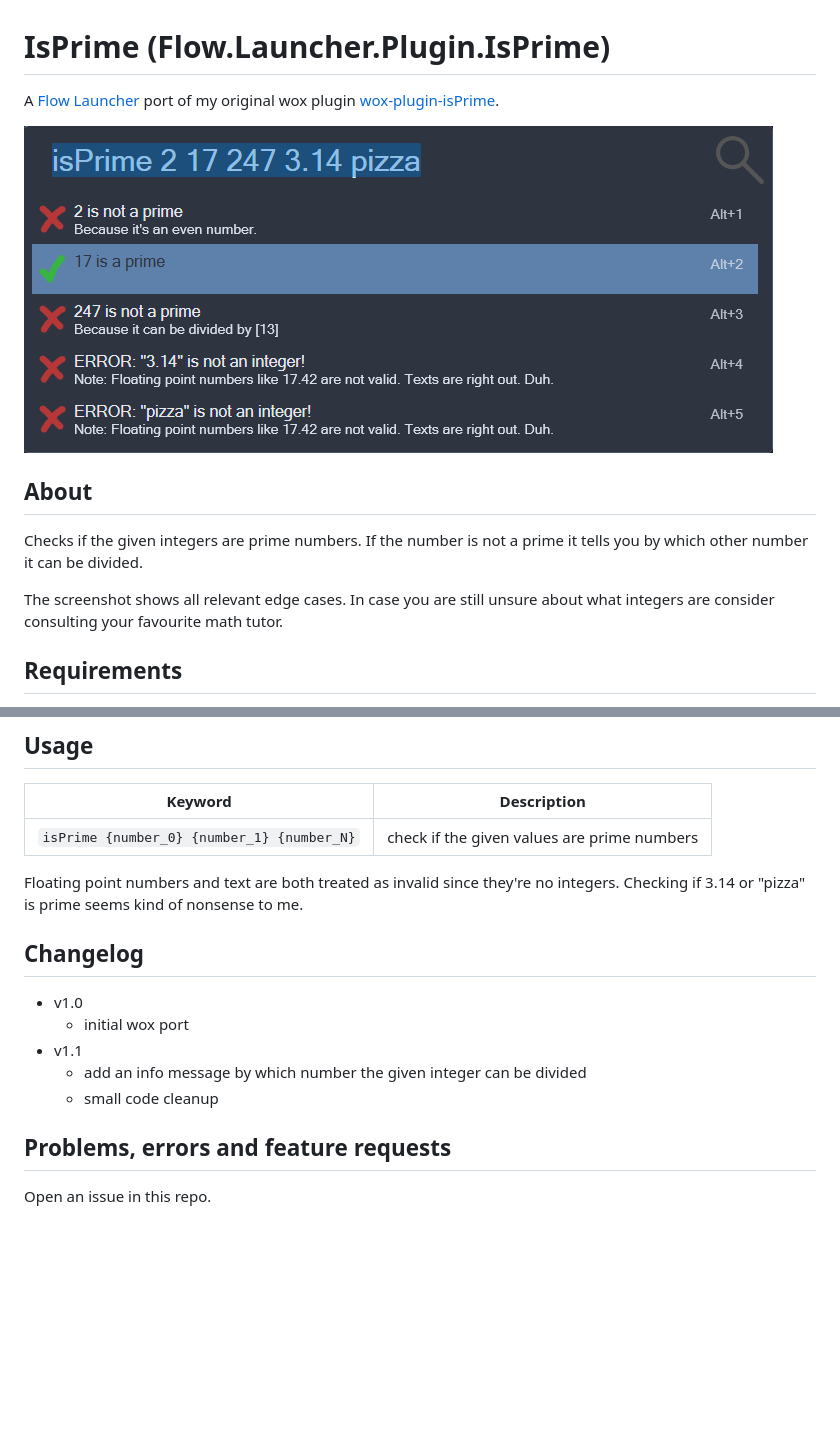
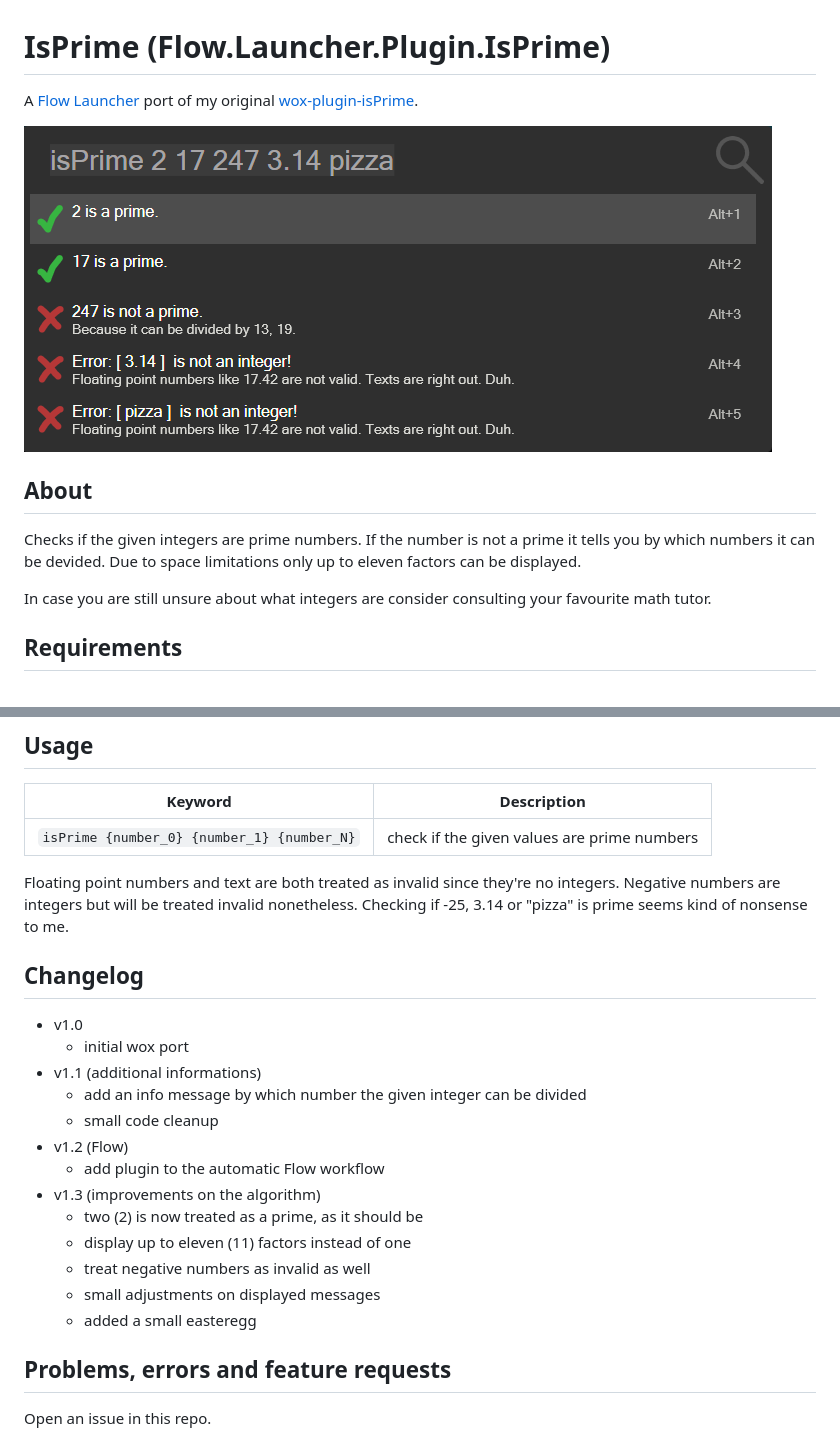
Before and after one commit to lvonkacsoh/Flow.Launcher.Plugin.IsPrime, a Markdown page: README.md, 2 parts joined by grey strips. GitHub-like rendering; pictures changed too: assets/isPrime_screenshot.png; blank space fills up the shorter version.

Commit message:
improved algorithm, messages, bumbed up version, adjusted readme

```diff
--- a/README.md
+++ b/README.md
@@ -1,6 +1,6 @@
 # IsPrime (Flow.Launcher.Plugin.IsPrime)
 
-A [Flow Launcher](https://github.com/Flow-Launcher/Flow.Launcher) port of my original wox plugin [wox-plugin-isPrime](https://github.com/lvonkacsoh/wox-plugin-isPrime).
+A [Flow Launcher](https://github.com/Flow-Launcher/Flow.Launcher) port of my original [wox-plugin-isPrime](https://github.com/lvonkacsoh/wox-plugin-isPrime).
 
 ![screenshot](assets/isPrime_screenshot.png)
 
@@ -8,9 +8,9 @@ A [Flow Launcher](https://github.com/Flow-Launcher/Flow.Launcher) port of my ori
 ## About
 
 Checks if the given integers are prime numbers.
-If the number is not a prime it tells you by which other number it can be divided.
+If the number is not a prime it tells you by which numbers it can be devided.
+Due to space limitations only up to eleven factors can be displayed.
 
-The screenshot shows all relevant edge cases.
 In case you are still unsure about what integers are consider consulting your favourite math tutor.
 
 
@@ -56,16 +56,25 @@ The easiest way to install it is to open a CLI like Powershell, navigate into th
 | `isPrime {number_0} {number_1} {number_N}` | check if the given values are prime numbers |
 
 Floating point numbers and text are both treated as invalid since they're no integers.
-Checking if 3.14 or "pizza" is prime seems kind of nonsense to me.
+Negative numbers are integers but will be treated invalid nonetheless.
+Checking if -25, 3.14 or "pizza" is prime seems kind of nonsense to me.
 
 
 ## Changelog
 
 - v1.0
     + initial wox port
-- v1.1
+- v1.1 (additional informations)
     + add an info message by which number the given integer can be divided
     + small code cleanup
+- v1.2 (Flow)
+    + add plugin to the automatic Flow workflow
+- v1.3 (improvements on the algorithm)
+    + two (2) is now treated as a prime, as it should be
+    + display up to eleven (11) factors instead of one
+    + treat negative numbers as invalid as well
+    + small adjustments on displayed messages
+    + added a small easteregg
 
 
 ## Problems, errors and feature requests
```
Also changed, not shown: assets/black-hole.png (added), 2 other files.
